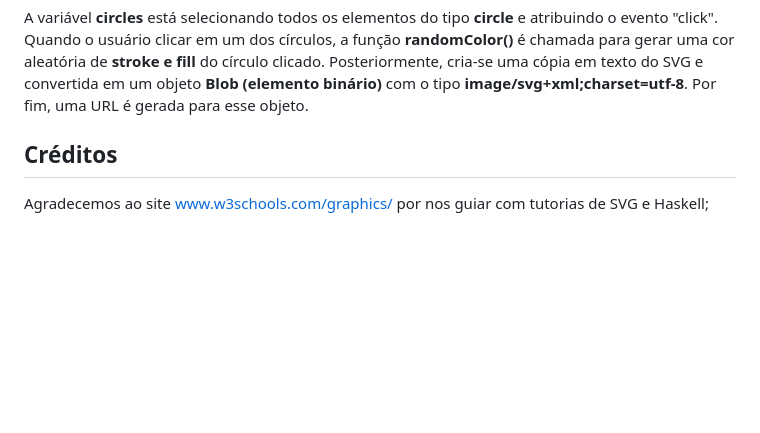
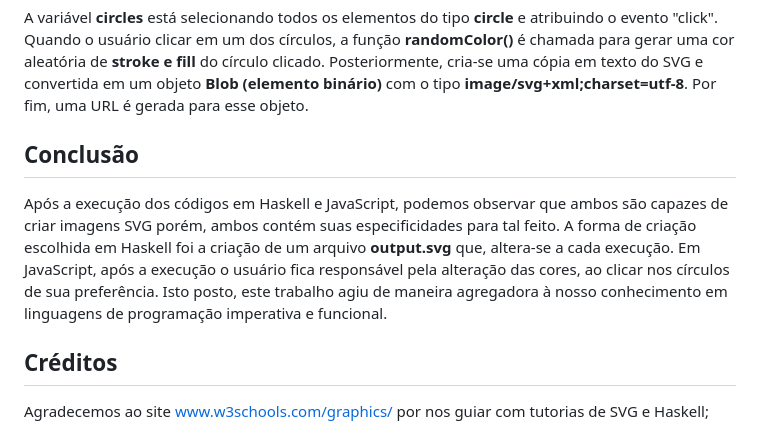
Before and after one commit to elc117/trab-haskell-2022b-julioc-marceloa, a Markdown page: README.md, the part around the change. Drawn GitHub-style; blank space fills up the shorter version.

```diff
--- a/README.md
+++ b/README.md
@@ -154,6 +154,11 @@ Fonte: Trecho do código em JavaScript
 
 A variável **circles** está selecionando todos os elementos do tipo **circle** e atribuindo o evento "click". Quando o usuário clicar em um dos círculos, a função **randomColor()** é chamada para gerar uma cor aleatória de **stroke e fill** do círculo clicado. Posteriormente, cria-se uma cópia em texto do SVG e convertida em um objeto **Blob (elemento binário)** com o tipo **image/svg+xml;charset=utf-8**. Por fim, uma URL é gerada para esse objeto.
 
+## Conclusão
+
+Após a execução dos códigos em Haskell e JavaScript, podemos observar que ambos são capazes de criar imagens SVG porém, ambos contém suas especificidades para tal feito.
+A forma de criação escolhida em Haskell foi a criação de um arquivo **output.svg** que, altera-se a cada execução. Em JavaScript, após a execução o usuário fica responsável pela alteração das cores, ao clicar nos círculos de sua preferência.
+Isto posto, este trabalho agiu de maneira agregadora à nosso conhecimento em linguagens de programação imperativa e funcional.
 
 ## Créditos
 Agradecemos ao site www.w3schools.com/graphics/ por nos guiar com tutorias de SVG e Haskell;
```
